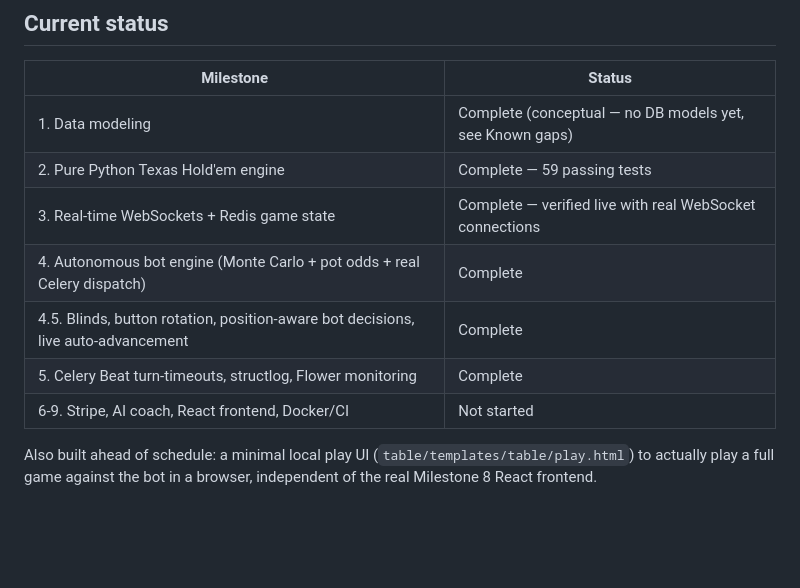
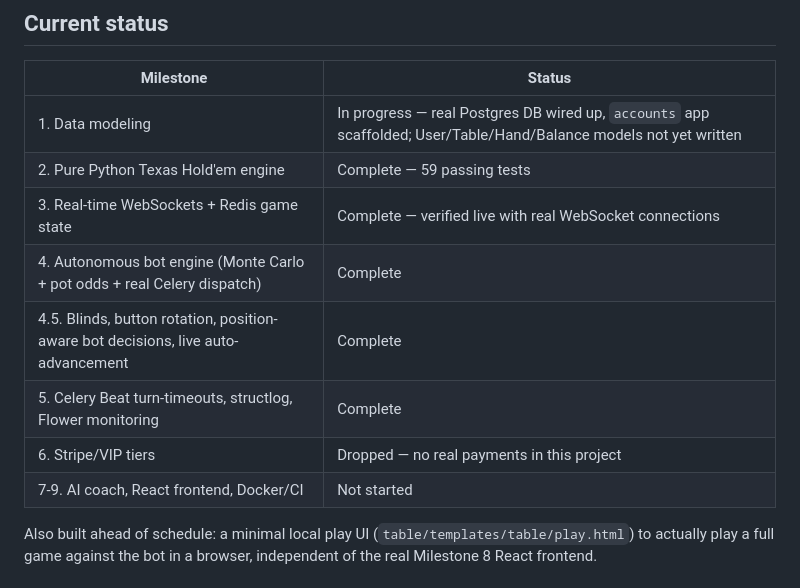
Before and after one commit to Ekansh236/poker-bot, a Markdown page: README.md, the part around the change. GitHub-like rendering; blank space fills up the shorter version.

```diff
--- a/README.md
+++ b/README.md
@@ -11,13 +11,14 @@ by hand; framework boilerplate and infra glue are the only parts scaffolded dire
 
 | Milestone | Status |
 |---|---|
-| 1. Data modeling | Complete (conceptual — no DB models yet, see Known gaps) |
+| 1. Data modeling | In progress — real Postgres DB wired up, `accounts` app scaffolded; User/Table/Hand/Balance models not yet written |
 | 2. Pure Python Texas Hold'em engine | Complete — 59 passing tests |
 | 3. Real-time WebSockets + Redis game state | Complete — verified live with real WebSocket connections |
 | 4. Autonomous bot engine (Monte Carlo + pot odds + real Celery dispatch) | Complete |
 | 4.5. Blinds, button rotation, position-aware bot decisions, live auto-advancement | Complete |
 | 5. Celery Beat turn-timeouts, structlog, Flower monitoring | Complete |
-| 6-9. Stripe, AI coach, React frontend, Docker/CI | Not started |
+| 6. Stripe/VIP tiers | Dropped — no real payments in this project |
+| 7-9. AI coach, React frontend, Docker/CI | Not started |
 
 Also built ahead of schedule: a minimal local play UI (`table/templates/table/play.html`) to actually
 play a full game against the bot in a browser, independent of the real Milestone 8 React frontend.
```
Also changed, not shown: CLAUDE.md (+5 -5 lines).
